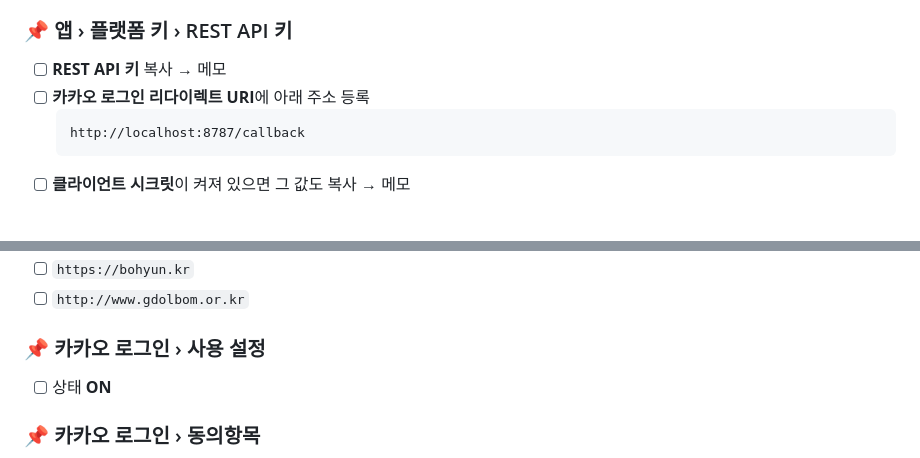
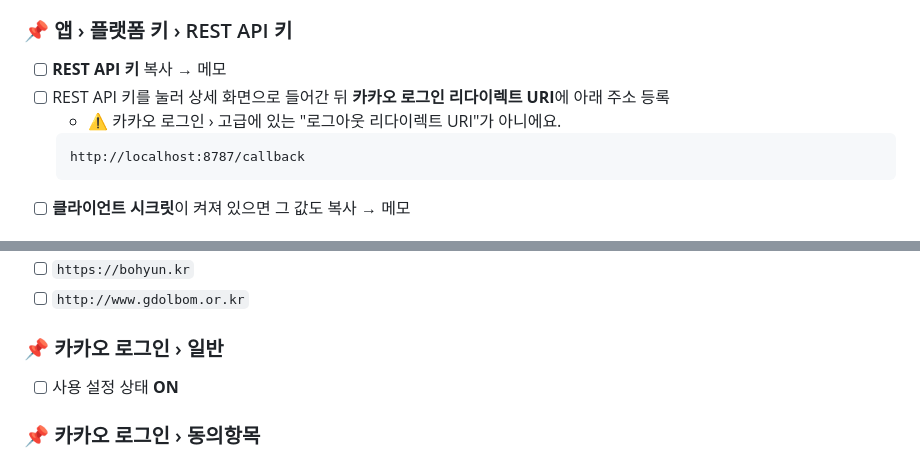
Before and after one commit to tri-design916/noticeViewer, a Markdown page: README.md, 2 parts joined by grey strips. Rendered like a GitHub page.

Commit message:
README: 로그인 리다이렉트 URI 위치 안내 보완
Co-Authored-By: Claude Opus 5.5 <noreply@anthropic.com>

````diff
--- a/README.md
+++ b/README.md
@@ -27,7 +27,8 @@
 
 ### 📌 앱 › 플랫폼 키 › REST API 키
 - [ ] **REST API 키** 복사 → 메모
-- [ ] **카카오 로그인 리다이렉트 URI**에 아래 주소 등록
+- [ ] REST API 키를 눌러 상세 화면으로 들어간 뒤 **카카오 로그인 리다이렉트 URI**에 아래 주소 등록
+  - ⚠ 카카오 로그인 › 고급에 있는 "로그아웃 리다이렉트 URI"가 아니에요.
   ```
   http://localhost:8787/callback
   ```
@@ -45,8 +46,8 @@
 - [ ] `https://bohyun.kr`
 - [ ] `http://www.gdolbom.or.kr`
 
-### 📌 카카오 로그인 › 사용 설정
-- [ ] 상태 **ON**
+### 📌 카카오 로그인 › 일반
+- [ ] 사용 설정 상태 **ON**
 
 ### 📌 카카오 로그인 › 동의항목
 - [ ] **개인정보** › `카카오 서비스 내 친구목록` → 설정 (이용 중 동의)
````
